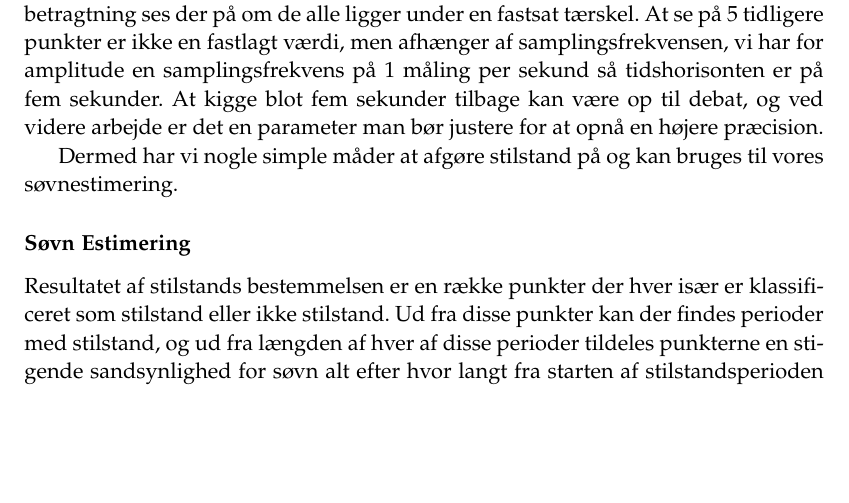
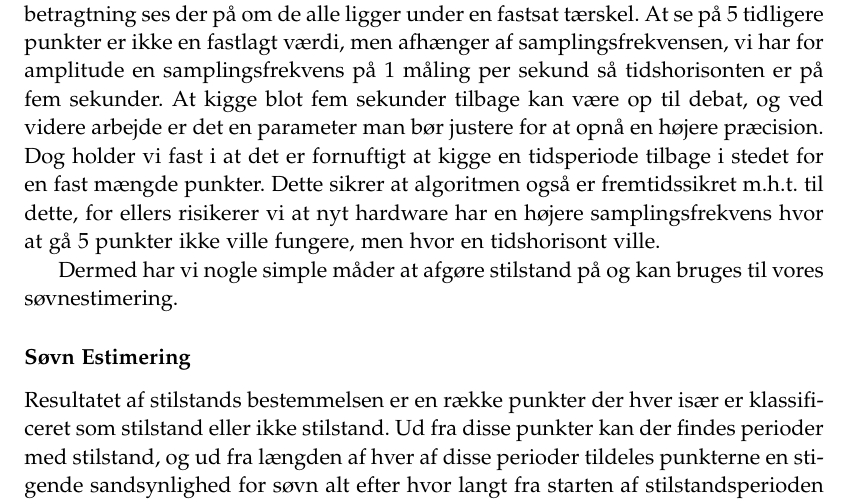
Before and after one commit to lgrave11/P8-Report, a LaTeX thesis (Report/master.tex, which reads Report/indhold/soevn/proof_of_concept.tex): part of page 26 of 50, cut so that both start at the same text, the shorter picture padded with empty space. Compiled offline with pdfLaTeX.

Commit message:
Lidt mere om samlingsfrekvens

```diff
--- a/Report/indhold/soevn/proof_of_concept.tex
+++ b/Report/indhold/soevn/proof_of_concept.tex
@@ -107,6 +107,9 @@ Derudover kan stilstandsbestemmelsen gøres på en måde der ligner den for acce
 Der anvendes altså et sliding window, men i stedet for at se på om de 5 tidligere punkter afviger relativt i.f.t. det givne punkt i betragtning ses der på om de alle ligger under en fastsat tærskel.
 At se på 5 tidligere punkter er ikke en fastlagt værdi, men afhænger af samplingsfrekvensen, vi har for amplitude en samplingsfrekvens på 1 måling per sekund så tidshorisonten er på fem sekunder.
 At kigge blot fem sekunder tilbage kan være op til debat, og ved videre arbejde er det en parameter man bør justere for at opnå en højere præcision.
+Dog holder vi fast i at det er fornuftigt at kigge en tidsperiode tilbage i stedet for en fast mængde punkter.
+Dette sikrer at algoritmen også er fremtidssikret m.h.t. til dette, for ellers risikerer vi at nyt hardware har en højere samplingsfrekvens hvor at gå 5 punkter ikke ville fungere, men hvor en tidshorisont ville.
+
 
 Dermed har vi nogle simple måder at afgøre stilstand på og kan bruges til vores søvnestimering.
 \subsubsection{Søvn Estimering}
```
